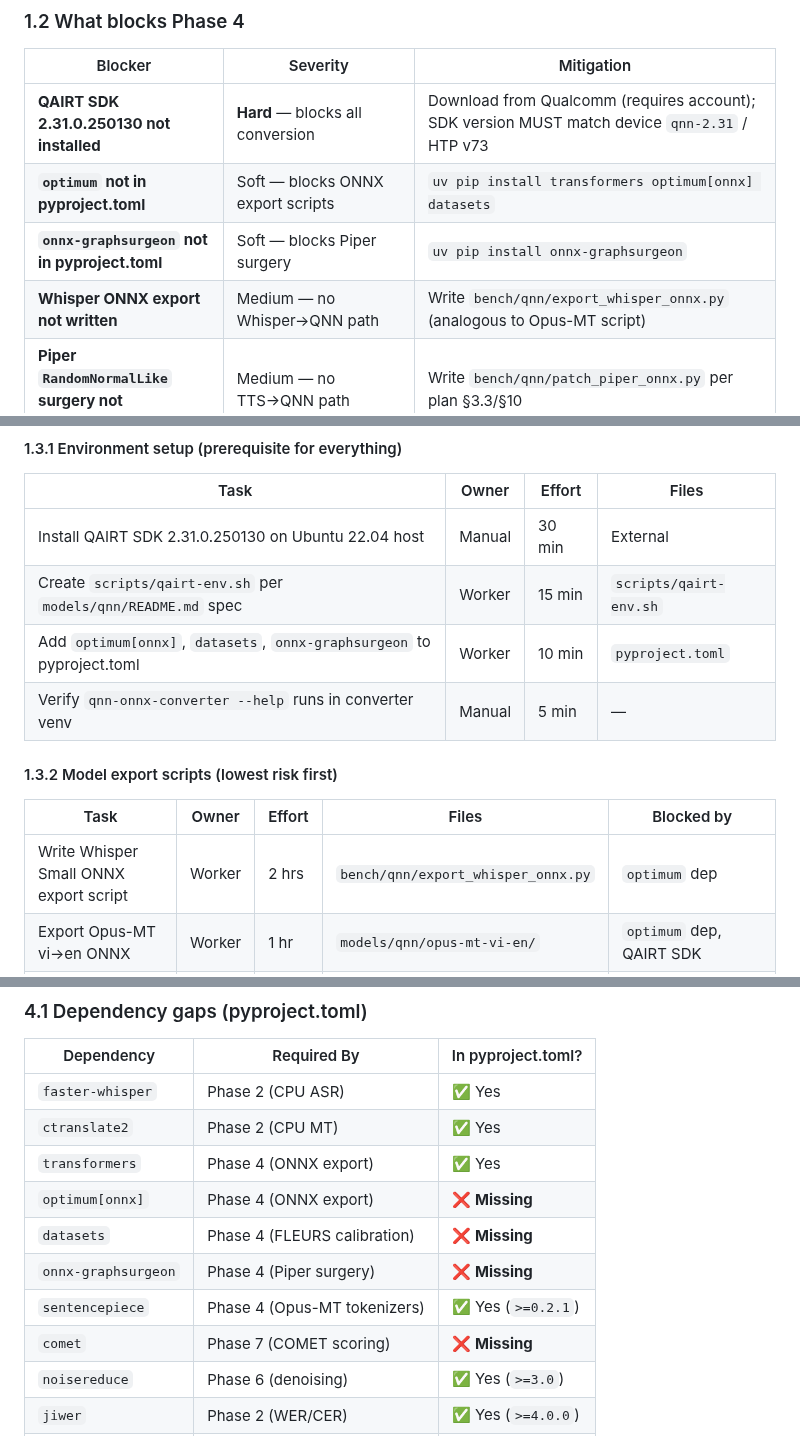
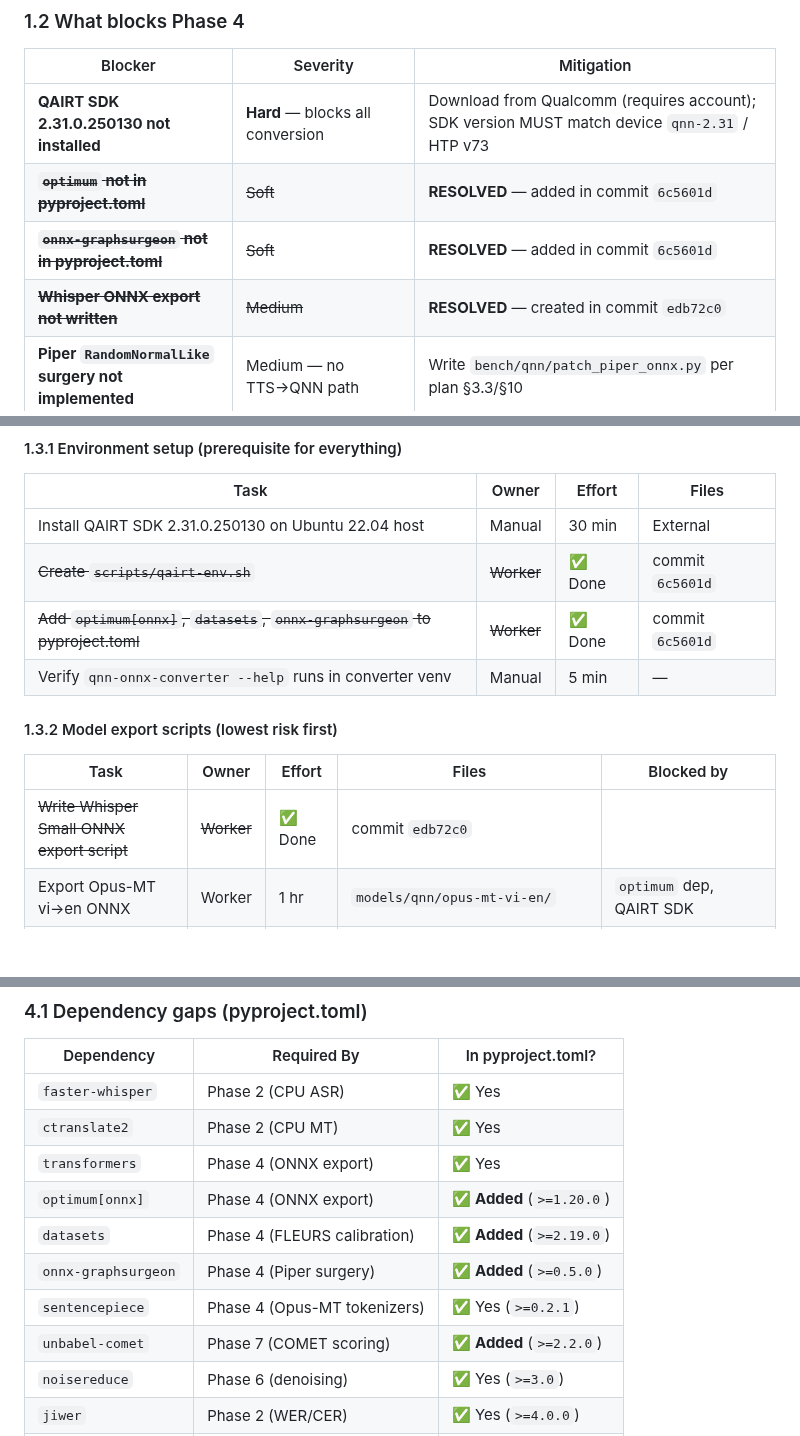
Before and after one commit to TanKhoiTV/kavi-prototype, a Markdown page: .pi/PLAN.md, 3 parts joined by grey strips. Rendered like a GitHub page; blank space fills up the shorter version.

Commit message:
docs: update PLAN.md — mark Batch 1 done, add Batch 2 task breakdown

```diff
--- a/.pi/PLAN.md
+++ b/.pi/PLAN.md
@@ -55,9 +55,9 @@
 | Blocker | Severity | Mitigation |
 |---------|----------|------------|
 | **QAIRT SDK 2.31.0.250130 not installed** | **Hard** — blocks all conversion | Download from Qualcomm (requires account); SDK version MUST match device `qnn-2.31` / HTP v73 |
-| **`optimum` not in pyproject.toml** | Soft — blocks ONNX export scripts | `uv pip install transformers optimum[onnx] datasets` |
-| **`onnx-graphsurgeon` not in pyproject.toml** | Soft — blocks Piper surgery | `uv pip install onnx-graphsurgeon` |
-| **Whisper ONNX export not written** | Medium — no Whisper→QNN path | Write `bench/qnn/export_whisper_onnx.py` (analogous to Opus-MT script) |
+| ~~**`optimum` not in pyproject.toml**~~ | ~~Soft~~ | **RESOLVED** — added in commit `6c5601d` |
+| ~~**`onnx-graphsurgeon` not in pyproject.toml**~~ | ~~Soft~~ | **RESOLVED** — added in commit `6c5601d` |
+| ~~**Whisper ONNX export not written**~~ | ~~Medium~~ | **RESOLVED** — created in commit `edb72c0` |
 | **Piper `RandomNormalLike` surgery not implemented** | Medium — no TTS→QNN path | Write `bench/qnn/patch_piper_onnx.py` per plan §3.3/§10 |
 | **Windows build host for context binaries** | Hard — `qnn-context-binary-generator` needs Windows or WSL | Plan §1 documents hybrid WSL/Linux + Windows workflow |
 | **No instrumented test code** | Hard — no on-device runner | Write `android/app/src/androidTest/` per plan §5 |
@@ -69,15 +69,15 @@
 | Task | Owner | Effort | Files |
 |------|-------|--------|-------|
 | Install QAIRT SDK 2.31.0.250130 on Ubuntu 22.04 host | Manual | 30 min | External |
-| Create `scripts/qairt-env.sh` per `models/qnn/README.md` spec | Worker | 15 min | `scripts/qairt-env.sh` |
-| Add `optimum[onnx]`, `datasets`, `onnx-graphsurgeon` to pyproject.toml | Worker | 10 min | `pyproject.toml` |
+| ~~Create `scripts/qairt-env.sh`~~ | ~~Worker~~ | ✅ Done | commit `6c5601d` |
+| ~~Add `optimum[onnx]`, `datasets`, `onnx-graphsurgeon` to pyproject.toml~~ | ~~Worker~~ | ✅ Done | commit `6c5601d` |
 | Verify `qnn-onnx-converter --help` runs in converter venv | Manual | 5 min | — |
 
 #### 1.3.2 Model export scripts (lowest risk first)
 
 | Task | Owner | Effort | Files | Blocked by |
 |------|-------|--------|-------|------------|
-| Write Whisper Small ONNX export script | Worker | 2 hrs | `bench/qnn/export_whisper_onnx.py` | `optimum` dep |
+| ~~Write Whisper Small ONNX export script~~ | ~~Worker~~ | ✅ Done | commit `edb72c0` |
 | Export Opus-MT vi→en ONNX | Worker | 1 hr | `models/qnn/opus-mt-vi-en/` | `optimum` dep, QAIRT SDK |
 | Export Whisper Small ONNX | Worker | 1 hr | `models/qnn/whisper-small/` | Whisper export script |
 | Generate calibration input lists from FLEURS | Worker | 2 hrs | `models/qnn/*_input_list.txt` | FLEURS parquets (available) |
@@ -211,11 +212,11 @@ Same as Phase 4 — RTranslator is the **anchor** Kavi must not be worse than:
 | `faster-whisper` | Phase 2 (CPU ASR) | ✅ Yes |
 | `ctranslate2` | Phase 2 (CPU MT) | ✅ Yes |
 | `transformers` | Phase 4 (ONNX export) | ✅ Yes |
-| `optimum[onnx]` | Phase 4 (ONNX export) | ❌ **Missing** |
-| `datasets` | Phase 4 (FLEURS calibration) | ❌ **Missing** |
-| `onnx-graphsurgeon` | Phase 4 (Piper surgery) | ❌ **Missing** |
+| `optimum[onnx]` | Phase 4 (ONNX export) | ✅ **Added** (`>=1.20.0`) |
+| `datasets` | Phase 4 (FLEURS calibration) | ✅ **Added** (`>=2.19.0`) |
+| `onnx-graphsurgeon` | Phase 4 (Piper surgery) | ✅ **Added** (`>=0.5.0`) |
 | `sentencepiece` | Phase 4 (Opus-MT tokenizers) | ✅ Yes (`>=0.2.1`) |
-| `comet` | Phase 7 (COMET scoring) | ❌ **Missing** |
+| `unbabel-comet` | Phase 7 (COMET scoring) | ✅ **Added** (`>=2.2.0`) |
 | `noisereduce` | Phase 6 (denoising) | ✅ Yes (`>=3.0`) |
 | `jiwer` | Phase 2 (WER/CER) | ✅ Yes (`>=4.0.0`) |
 | `sacrebleu` | Phase 2 (BLEU) | ✅ Yes (`>=2.6.0`) |
```
Also changed, not shown: other parts of .pi/PLAN.md (+87 -14 lines).
